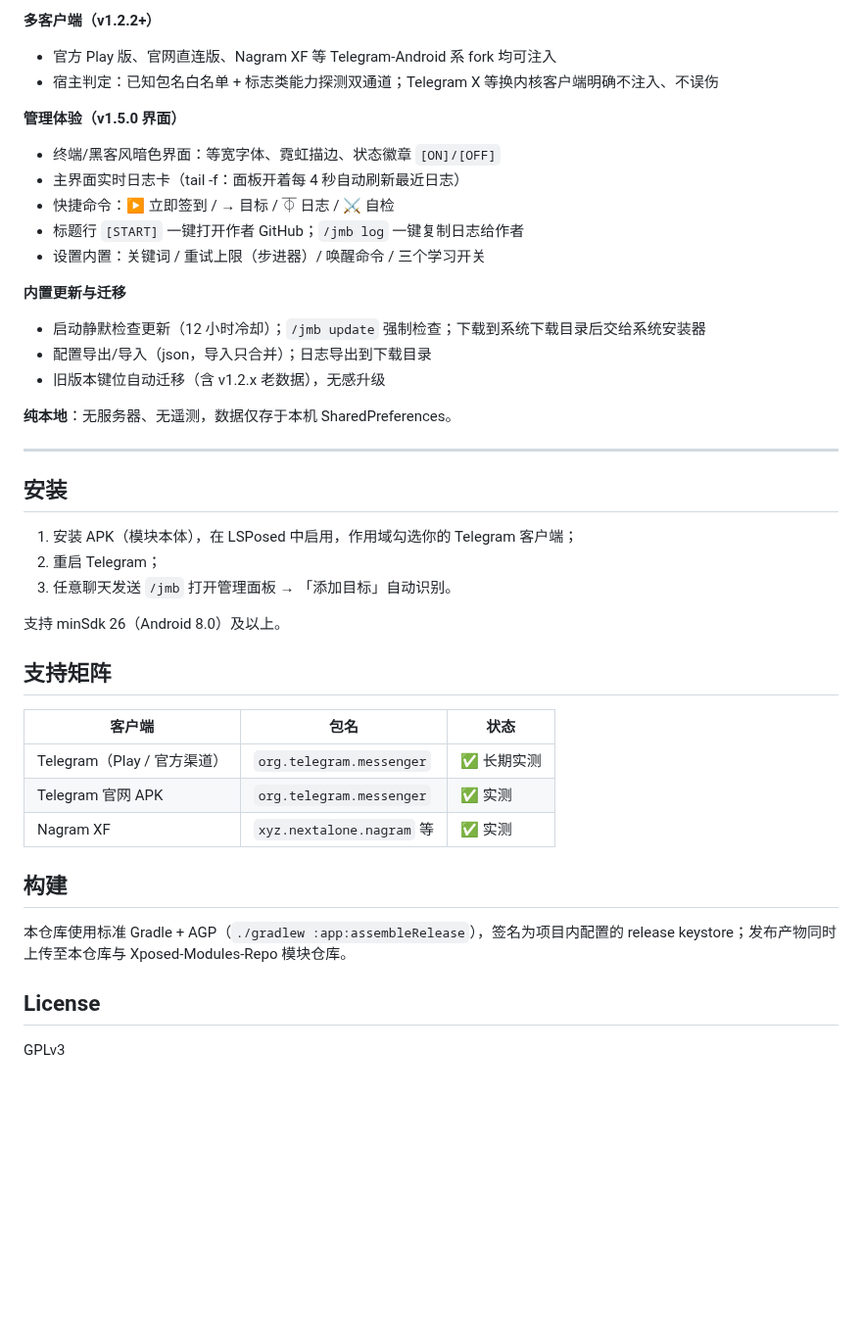
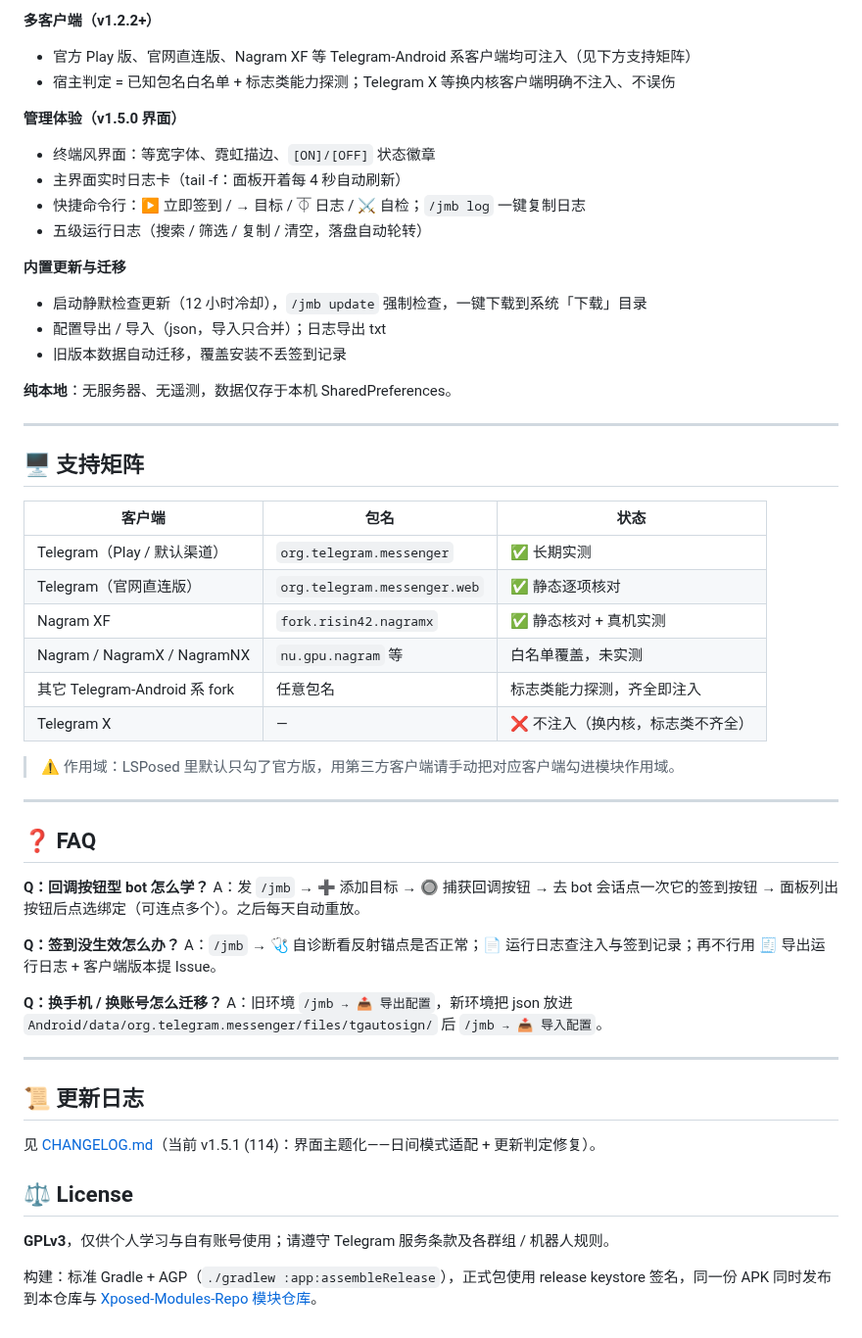
Before and after one commit to wlmosv-png/TGAutoSign, a Markdown page: README.md, the part around one of its changes. Shown at 98% size. Rendered like a GitHub page; blank space fills up the shorter version.

```diff
--- a/README.md
+++ b/README.md
@@ -38,44 +60,57 @@
 
 **多客户端（v1.2.2+）**
-- 官方 Play 版、官网直连版、Nagram XF 等 Telegram-Android 系 fork 均可注入
-- 宿主判定：已知包名白名单 + 标志类能力探测双通道；Telegram X 等换内核客户端明确不注入、不误伤
+- 官方 Play 版、官网直连版、Nagram XF 等 Telegram-Android 系客户端均可注入（见下方支持矩阵）
+- 宿主判定 = 已知包名白名单 + 标志类能力探测；Telegram X 等换内核客户端明确不注入、不误伤
 
 **管理体验（v1.5.0 界面）**
-- 终端/黑客风暗色界面：等宽字体、霓虹描边、状态徽章 `[ON]/[OFF]`
-- 主界面实时日志卡（tail -f：面板开着每 4 秒自动刷新最近日志）
-- 快捷命令：▶ 立即签到 / → 目标 / ⏁ 日志 / ⚔ 自检
-- 标题行 `[START]` 一键打开作者 GitHub；`/jmb log` 一键复制日志给作者
-- 设置内置：关键词 / 重试上限（步进器）/ 唤醒命令 / 三个学习开关
+- 终端风界面：等宽字体、霓虹描边、`[ON]/[OFF]` 状态徽章
+- 主界面实时日志卡（tail -f：面板开着每 4 秒自动刷新）
+- 快捷命令行：▶ 立即签到 / → 目标 / ⏁ 日志 / ⚔ 自检；`/jmb log` 一键复制日志
+- 五级运行日志（搜索 / 筛选 / 复制 / 清空，落盘自动轮转）
 
 **内置更新与迁移**
-- 启动静默检查更新（12 小时冷却）；`/jmb update` 强制检查；下载到系统下载目录后交给系统安装器
-- 配置导出/导入（json，导入只合并）；日志导出到下载目录
-- 旧版本键位自动迁移（含 v1.2.x 老数据），无感升级
+- 启动静默检查更新（12 小时冷却），`/jmb update` 强制检查，一键下载到系统「下载」目录
+- 配置导出 / 导入（json，导入只合并）；日志导出 txt
+- 旧版本数据自动迁移，覆盖安装不丢签到记录
 
 **纯本地**：无服务器、无遥测，数据仅存于本机 SharedPreferences。
 
 ---
 
-## 安装
-
-1. 安装 APK（模块本体），在 LSPosed 中启用，作用域勾选你的 Telegram 客户端；
-2. 重启 Telegram；
-3. 任意聊天发送 `/jmb` 打开管理面板 → 「添加目标」自动识别。
-
-支持 minSdk 26（Android 8.0）及以上。
-
-## 支持矩阵
+## 🖥️ 支持矩阵
 
 | 客户端 | 包名 | 状态 |
 | --- | --- | --- |
-| Telegram（Play / 官方渠道） | `org.telegram.messenger` | ✅ 长期实测 |
-| Telegram 官网 APK | `org.telegram.messenger` | ✅ 实测 |
-| Nagram XF | `xyz.nextalone.nagram` 等 | ✅ 实测 |
+| Telegram（Play / 默认渠道） | `org.telegram.messenger` | ✅ 长期实测 |
+| Telegram（官网直连版） | `org.telegram.messenger.web` | ✅ 静态逐项核对 |
+| Nagram XF | `fork.risin42.nagramx` | ✅ 静态核对 + 真机实测 |
+| Nagram / NagramX / NagramNX | `nu.gpu.nagram` 等 | 白名单覆盖，未实测 |
+| 其它 Telegram-Android 系 fork | 任意包名 | 标志类能力探测，齐全即注入 |
+| Telegram X | — | ❌ 不注入（换内核，标志类不齐全） |
 
-## 构建
+> ⚠️ 作用域：LSPosed 里默认只勾了官方版，用第三方客户端请手动把对应客户端勾进模块作用域。
 
-本仓库使用标准 Gradle + AGP（`./gradlew :app:assembleRelease`），签名为项目内配置的 release keystore；发布产物同时上传至本仓库与 Xposed-Modules-Repo 模块仓库。
+---
 
-## License
+## ❓ FAQ
 
-GPLv3
+**Q：回调按钮型 bot 怎么学？**
+A：发 `/jmb` → ➕ 添加目标 → 🔘 捕获回调按钮 → 去 bot 会话点一次它的签到按钮 → 面板列出按钮后点选绑定（可连点多个）。之后每天自动重放。
+
+**Q：签到没生效怎么办？**
+A：`/jmb` → 🩺 自诊断看反射锚点是否正常；📄 运行日志查注入与签到记录；再不行用 🧾 导出运行日志 + 客户端版本提 Issue。
+
+**Q：换手机 / 换账号怎么迁移？**
+A：旧环境 `/jmb → 📤 导出配置`，新环境把 json 放进 `Android/data/org.telegram.messenger/files/tgautosign/` 后 `/jmb → 📥 导入配置`。
+
+---
+
+## 📜 更新日志
+
+见 [CHANGELOG.md](CHANGELOG.md)（当前 v1.5.1 (114)：界面主题化——日间模式适配 + 更新判定修复）。
+
+## ⚖️ License
+
+**GPLv3**，仅供个人学习与自有账号使用；请遵守 Telegram 服务条款及各群组 / 机器人规则。
+
+构建：标准 Gradle + AGP（`./gradlew :app:assembleRelease`），正式包使用 release keystore 签名，同一份 APK 同时发布到本仓库与 [Xposed-Modules-Repo 模块仓库](https://github.com/Xposed-Modules-Repo/io.github.wlmosv_png.tgautosign)。
```
Also changed, not shown: other parts of README.md (+45 -23 lines), docs/screenshots/diagnose-dark.jpg (added), docs/screenshots/main-dark.jpg (added), docs/screenshots/main-light.jpg (added), docs/screenshots/tutorial-light.jpg (added).
